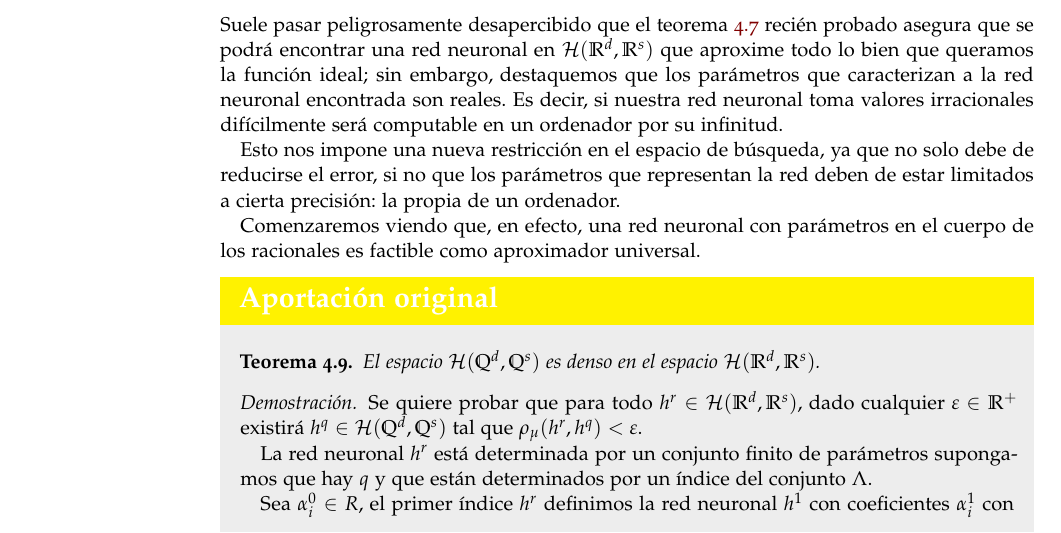
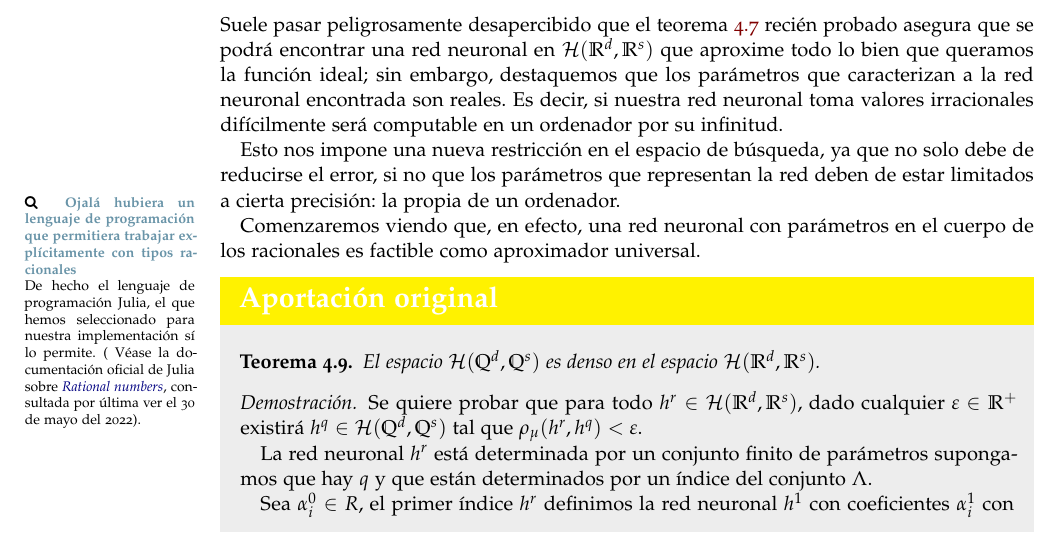
Before and after one commit to BlancaCC/TFG-Estudio-de-las-redes-neuronales, a LaTeX book (Memoria/tfg.tex, which reads Memoria/capitulos/2-Articulo_rrnn_aproximadores_universales/diferencia_entre_los_reales_y_enteros.tex): part of page 70 of 111, cut so that both start at the same text. Compiled offline with pdfLaTeX.

Commit message:
Añade comentario sobre Julia y representación de número racionales. #106 De acorde al comentario de JJ

```diff
--- a/Memoria/capitulos/2-Articulo_rrnn_aproximadores_universales/diferencia_entre_los_reales_y_enteros.tex
+++ b/Memoria/capitulos/2-Articulo_rrnn_aproximadores_universales/diferencia_entre_los_reales_y_enteros.tex
@@ -12,6 +12,23 @@ que aproxime todo lo bien que queramos la función ideal; sin embargo, destaquem
 si nuestra red neuronal toma valores irracionales difícilmente será computable en un ordenador por su infinitud.
 
 Esto nos impone una nueva restricción en el espacio de búsqueda, ya que no solo debe de reducirse el error, si no que los parámetros que representan la red deben de estar limitados a cierta precisión: la propia de un ordenador.
+
+% Comentario sobre la representación de enteros
+\marginpar{\maginLetterSize
+    \iconoProfundizar \textcolor{blue}{
+        \textbf{
+            Ojalá hubiera un lenguaje de programación que permitiera
+            trabajar explícitamente con
+            tipos racionales
+        }
+    }
+
+    De hecho el lenguaje de programación Julia,
+    el que hemos seleccionado para nuestra implementación
+    sí lo permite. ( Véase la documentación oficial de Julia sobre \href{https://docs.julialang.org/en/v1/manual/complex-and-rational-numbers/}{\textit{Rational numbers}}, consultada por última ver el
+    30 de mayo del 2022).
+
+}
 
 Comenzaremos viendo que, en efecto, una red neuronal con parámetros en el cuerpo de los racionales es factible como aproximador universal.
 
```
